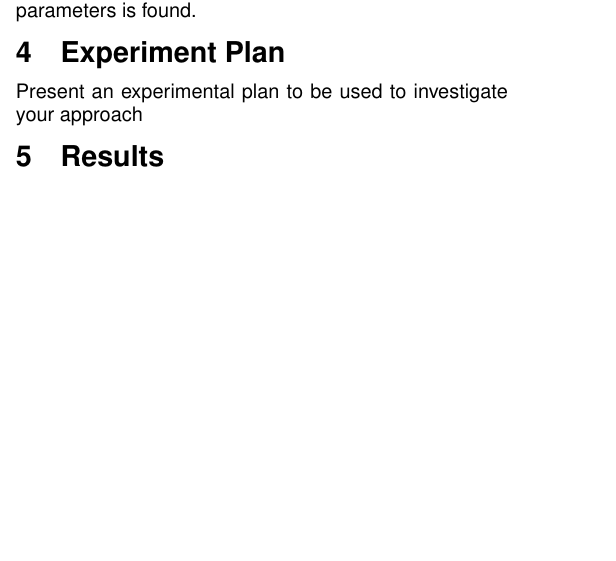
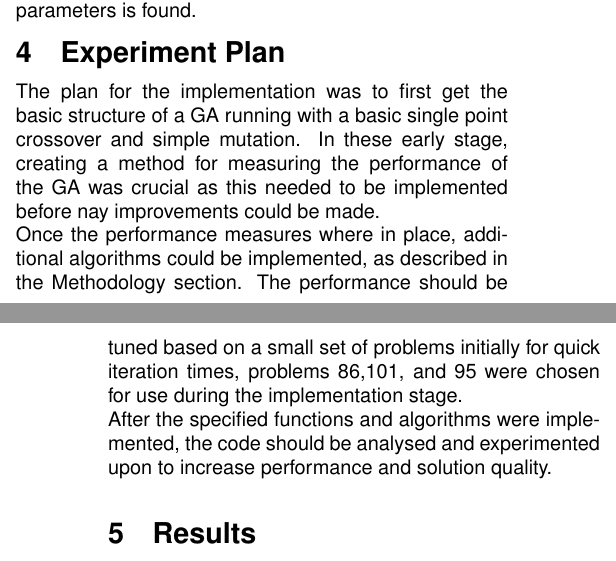
Before and after one commit to dooglz/comp-int, a LaTeX paper (report/report.tex): part of one column of page 4 of 7 before the commit and two parts of the columns of pages 4 and 5 of 7 after it, the two joined at a grey line, cut so that both start at the same text, the shorter picture padded with empty space. Compiled offline with pdfLaTeX; a missing font is replaced by an installed copy or a similar font.

Commit message:
report workReport work

```diff
--- a/report/report.tex
+++ b/report/report.tex
@@ -260,7 +260,11 @@
 	The method for determining the parameters to send to a client could include an entirely separate genetic algorithm within itself. This was out of the scope for this project, so a very basic hill-climber approach was implemented. When an request for a job is received, the list of JSS problems is searched to see which has the fewest jobs completed, this is then passed ot a function which generates GA parameters for this problem. This function initially increases the population size and maximum generation limit for each run completed until completing a run would take too long. It then takes the best run so far and randomly mutates it until a better set of parameters is found.
 
 	\section{Experiment Plan}
-	Present an experimental plan to be used to investigate your approach
+	%Present an experimental plan to be used to investigate your approach
+	The plan for the implementation was to first get the basic structure of a GA running with a basic single point crossover and simple mutation. In these early stage, creating a method for measuring the performance of the GA was crucial as this needed to be implemented before nay improvements could be made. \\
+	Once the performance measures where in place, additional algorithms could be implemented, as described in the Methodology section. The performance should be tuned based on a small set of problems initially for quick iteration times, problems 86,101, and 95 were chosen for use during the implementation stage.\\
+	After the specified functions and algorithms were implemented, the code should be analysed and experimented upon to increase performance and solution quality.\\
+
 
 	\section{Results}
 	Present your results along with a basic statistical analysis.
```
Also changed, not shown: report/report.tex (2 more changed lines).
